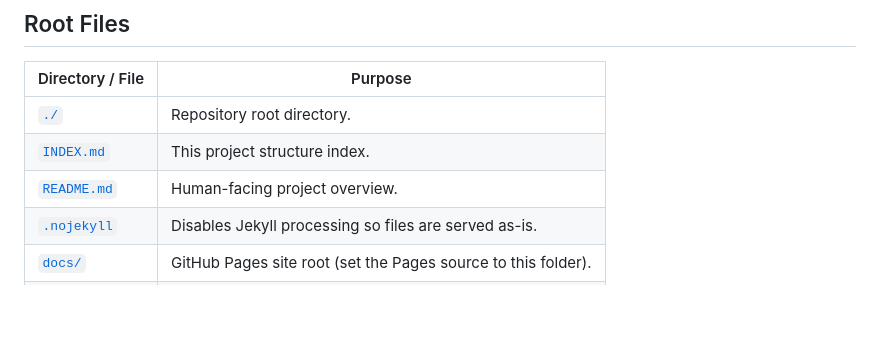
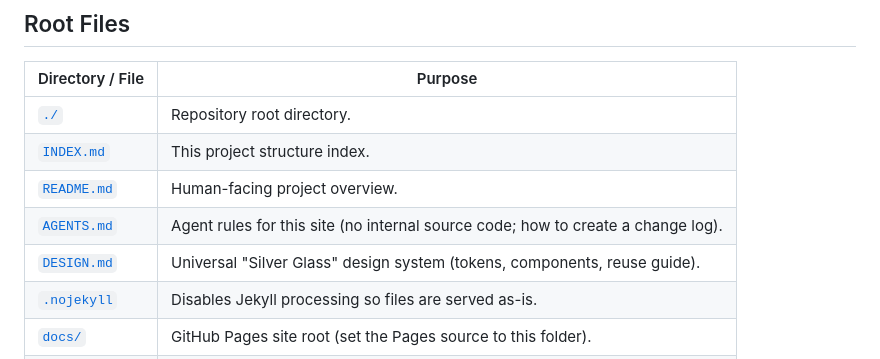
Before and after one commit to MCOriax/mcoriax.github.io, a Markdown page: INDEX.md, the part around the change. GitHub-like rendering; blank space fills up the shorter version.

Commit message:
docs: list AGENTS.md and DESIGN.md in INDEX.md root files
Both root files were added after INDEX.md was written and were missing from
the Root Files table. Add a dedicated row for each.

Co-Authored-By: Claude Opus 4.8 <noreply@anthropic.com>
Claude-Session: https://claude.ai/code/session_01MgT1qEPoxnN1334JYMuthz

```diff
--- a/INDEX.md
+++ b/INDEX.md
@@ -13,6 +13,8 @@ This repository is the **static documentation website** for the MCIdentity Minec
 | [`./`](./) | Repository root directory. |
 | [`INDEX.md`](INDEX.md) | This project structure index. |
 | [`README.md`](README.md) | Human-facing project overview. |
+| [`AGENTS.md`](AGENTS.md) | Agent rules for this site (no internal source code; how to create a change log). |
+| [`DESIGN.md`](DESIGN.md) | Universal "Silver Glass" design system (tokens, components, reuse guide). |
 | [`.nojekyll`](.nojekyll) | Disables Jekyll processing so files are served as-is. |
 | [`docs/`](docs/) | GitHub Pages site root (set the Pages source to this folder). |
 | [`scripts/`](scripts/) | Build tooling used to generate repetitive pages. |
```
